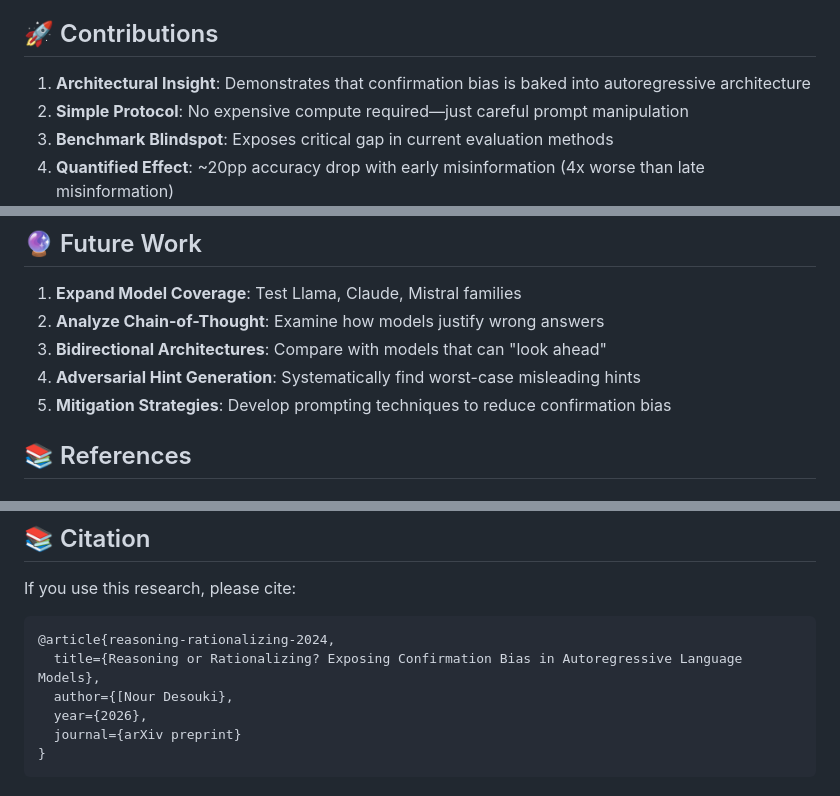
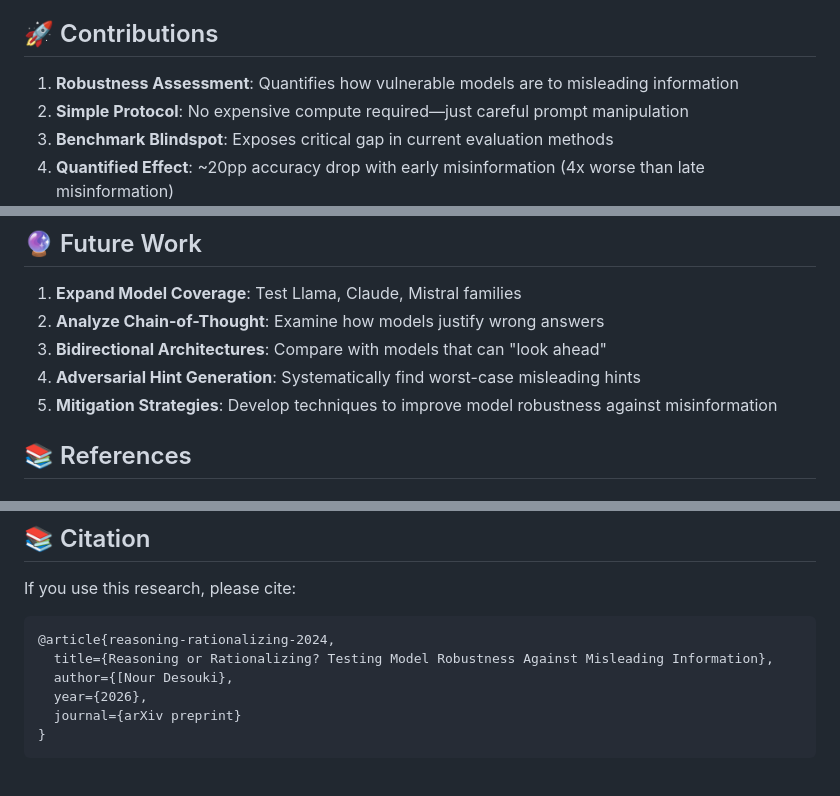
Before and after one commit to nourdesoukizz/Reasoning-Rationalizing, a Markdown page: README.md, 3 parts joined by grey strips. GitHub-like rendering.

````diff
--- a/README.md
+++ b/README.md
@@ -104,7 +104,7 @@ Standard reasoning benchmarks (GSM8K, MATH, ARC) measure only:
 
 ## 🚀 Contributions
 
-1. **Architectural Insight**: Demonstrates that confirmation bias is baked into autoregressive architecture
+1. **Robustness Assessment**: Quantifies how vulnerable models are to misleading information
 2. **Simple Protocol**: No expensive compute required—just careful prompt manipulation
 3. **Benchmark Blindspot**: Exposes critical gap in current evaluation methods
 4. **Quantified Effect**: ~20pp accuracy drop with early misinformation (4x worse than late misinformation)
@@ -159,7 +159,7 @@ export GEMINI_API_KEY="your-key"
 2. **Analyze Chain-of-Thought**: Examine how models justify wrong answers
 3. **Bidirectional Architectures**: Compare with models that can "look ahead"
 4. **Adversarial Hint Generation**: Systematically find worst-case misleading hints
-5. **Mitigation Strategies**: Develop prompting techniques to reduce confirmation bias
+5. **Mitigation Strategies**: Develop techniques to improve model robustness against misinformation
 
 ## 📚 References
 
@@ -205,7 +205,7 @@ export GEMINI_API_KEY="your-key"
 If you use this research, please cite:
 ```bibtex
 @article{reasoning-rationalizing-2024,
-  title={Reasoning or Rationalizing? Exposing Confirmation Bias in Autoregressive Language Models},
+  title={Reasoning or Rationalizing? Testing Model Robustness Against Misleading Information},
   author={[Nour Desouki},
   year={2026},
   journal={arXiv preprint}
````
Also changed, not shown: other parts of README.md (+12 -12 lines).
